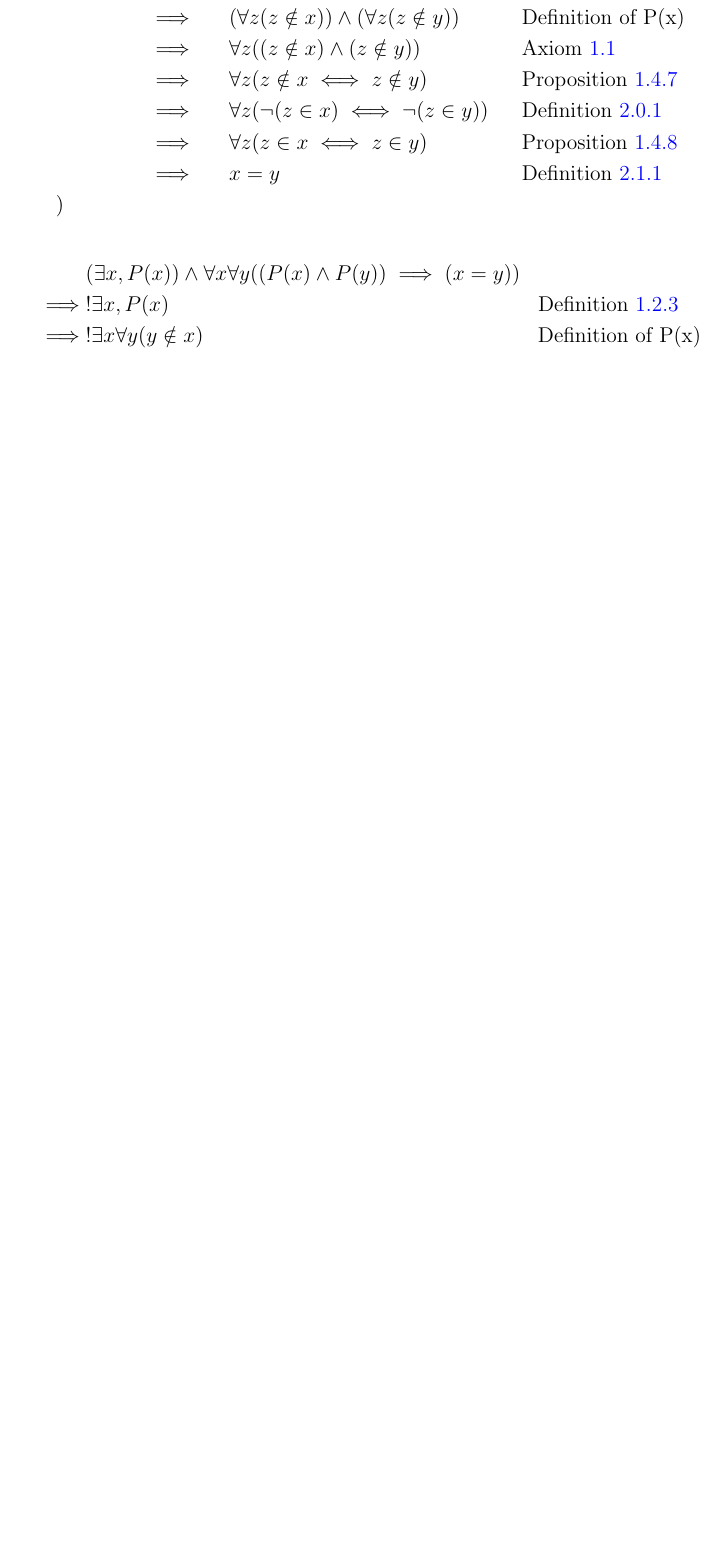
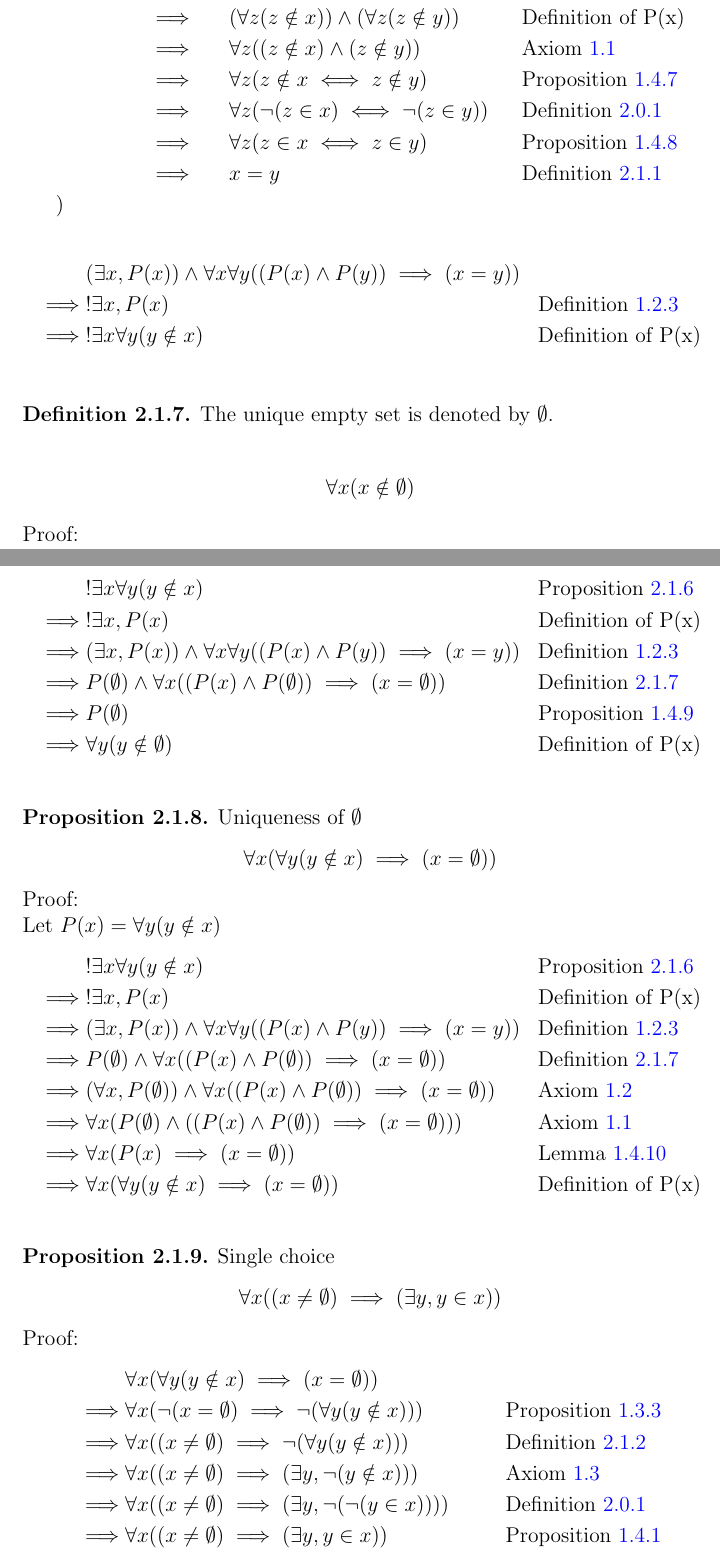
Before and after one commit to samuello1228/Math_Proof, a LaTeX document (Math.tex, which reads set.tex): part of page 7 of 7 before the commit and two parts of pages 8 and 9 of 9 after it, the two joined at a grey line, cut so that both start at the same text, the shorter picture padded with empty space. Compiled offline with pdfLaTeX.

Commit message:
emptyset

```diff
--- a/Math.tex
+++ b/Math.tex
@@ -19,6 +19,7 @@ linkcolor=blue,  %choose some color, e.g. blue, if you want links to stand out
 \newtheorem{defn}[thm]{Definition}
 \newtheorem{examp}[thm]{Example}
 \newtheorem{rmk}[thm]{Remark}
+\newtheorem{col}[thm]{Corollary}
 
 \begin{document}
 
--- a/set.tex
+++ b/set.tex
@@ -195,3 +196,75 @@ Let $P(x) = \forall y (y \notin x)$
 \implies & !\exists x \forall y (y \notin x) && \text{Definition of P(x)} \\
 \end{align*}
 \end{prop}
+
+\begin{defn}
+\label{Definition:emptyset}
+The unique empty set is denoted by $\emptyset$. \\
+\begin{align*}
+\forall x (x \notin \emptyset)
+\end{align*}
+Proof: \\
+Let $P(x) = \forall y (y \notin x)$
+\begin{align*}
+& !\exists x \forall y (y \notin x) && \text{Proposition \ref{Proposition:uniqueness_of_empty_set}} \\
+\implies & !\exists x, P(x)
+&& \text{Definition of P(x)} \\
+\implies & (\exists x, P(x)) \land \forall x \forall y ( (P(x) \land P(y)) \implies (x=y) )
+&& \text{Definition \ref{Definition:uniqueness_quantifier}} \\
+\implies & P(\emptyset) \land \forall x ( (P(x) \land P(\emptyset)) \implies (x=\emptyset) )
+&& \text{Definition \ref{Definition:emptyset}} \\
+\implies & P(\emptyset)
+&& \text{Proposition \ref{Proposition:land_omit}} \\
+\implies & \forall y (y \notin \emptyset)
+&& \text{Definition of P(x)} \\
+\end{align*}
+\end{defn}
+
+\begin{prop}
+\label{Proposition:uniqueness_of_emptyset}
+Uniqueness of $\emptyset$
+\begin{align*}
+\forall x (\forall y (y \notin x) \implies (x=\emptyset))
+\end{align*}
+Proof: \\
+Let $P(x) = \forall y (y \notin x)$
+\begin{align*}
+& !\exists x \forall y (y \notin x) && \text{Proposition \ref{Proposition:uniqueness_of_empty_set}} \\
+\implies & !\exists x, P(x)
+&& \text{Definition of P(x)} \\
+\implies & (\exists x, P(x)) \land \forall x \forall y ( (P(x) \land P(y)) \implies (x=y) )
+&& \text{Definition \ref{Definition:uniqueness_quantifier}} \\
+\implies & P(\emptyset) \land \forall x ( (P(x) \land P(\emptyset)) \implies (x=\emptyset) )
+&& \text{Definition \ref{Definition:emptyset}} \\
+\implies & (\forall x, P(\emptyset)) \land \forall x ( (P(x) \land P(\emptyset)) \implies (x=\emptyset) )
+&& \text{Axiom \ref{Axiom:forall_independent_variable}} \\
+\implies & \forall x ( P(\emptyset) \land ((P(x) \land P(\emptyset)) \implies (x=\emptyset)) )
+&& \text{Axiom \ref{Axiom:forall_land_distributive}} \\
+\implies & \forall x (P(x) \implies (x=\emptyset))
+&& \text{Lemma \ref{Lemma:uniqueness}} \\
+\implies & \forall x (\forall y (y \notin x) \implies (x=\emptyset))
+&& \text{Definition of P(x)} \\
+\end{align*}
+\end{prop}
+
+
+\begin{prop}
+Single choice
+\begin{align*}
+\forall x((x \neq \emptyset) \implies (\exists y, y \in x))
+\end{align*}
+Proof:
+\begin{align*}
+& \forall x (\forall y (y \notin x) \implies (x=\emptyset)) \\
+\implies & \forall x ( \lnot(x=\emptyset) \implies \lnot (\forall y (y \notin x)) )
+&& \text{Proposition \ref{Proposition:contrapositive}} \\
+\implies & \forall x ( (x \neq \emptyset) \implies \lnot (\forall y (y \notin x)) )
+&& \text{Definition \ref{Definition:neq}} \\
+\implies & \forall x ( (x \neq \emptyset) \implies (\exists y, \lnot(y \notin x)) )
+&& \text{Axiom \ref{Axiom:De_Morgan_1}} \\
+\implies & \forall x ( (x \neq \emptyset) \implies (\exists y, \lnot( \lnot (y \in x))) )
+&& \text{Definition \ref{Definition:notin}} \\
+\implies & \forall x ( (x \neq \emptyset) \implies (\exists y, y \in x ))
+&& \text{Proposition \ref{Proposition:double_negation}} \\
+\end{align*}
+\end{prop}
```
Also changed, not shown: logic.tex (+42 -1 lines), Math.pdf, set.tex (5 more changed lines).
